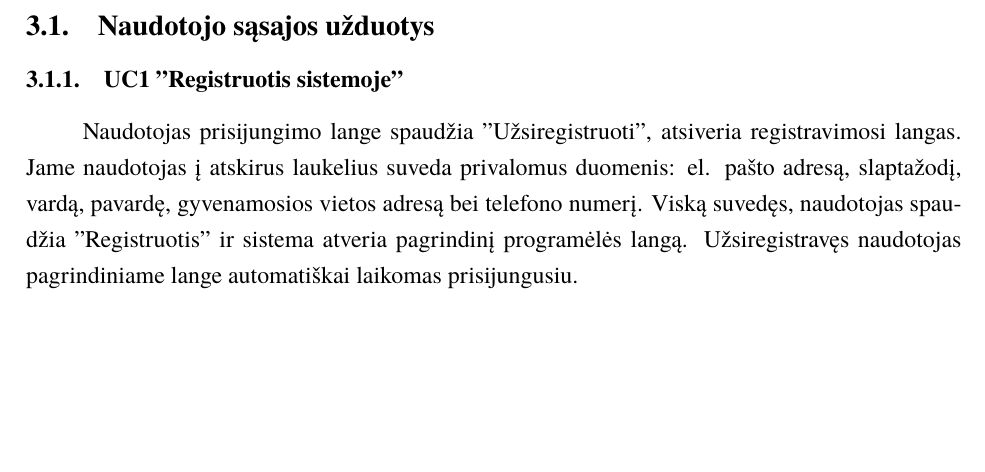
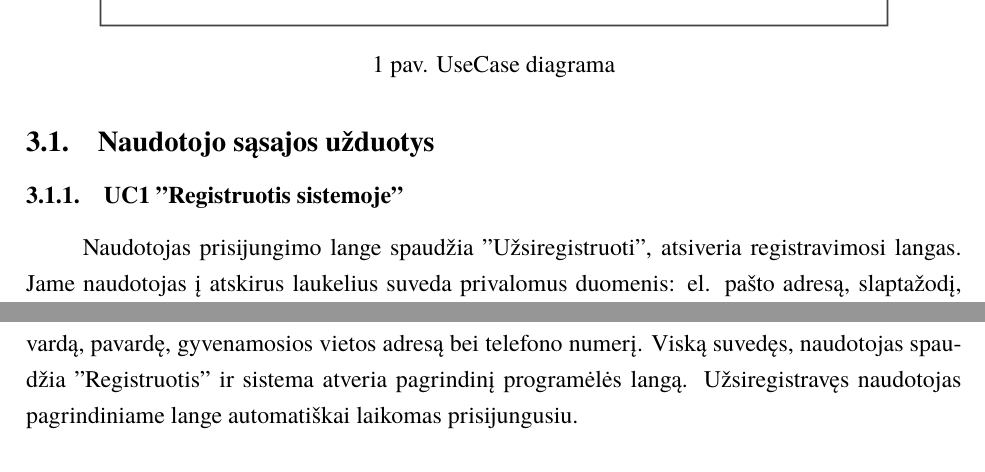
Before and after one commit to JankauskasJ/OI-Systems-PSI, a LaTeX document (LaTeX/Aprasas.tex): part of page 14 of 20 before the commit and two parts of pages 14 and 15 of 20 after it, the two joined at a grey line, cut at the place of the change, the shorter picture padded with empty space. Compiled offline with XeLaTeX; a missing font is replaced by an installed copy or a similar font.

Commit message:
Add UC diagram

```diff
--- a/LaTeX/Aprasas.tex
+++ b/LaTeX/Aprasas.tex
@@ -343,6 +343,14 @@
 \section{Struktūrinis dalykinės srities modelis}
 
 \section{Užduotys}
+
+\begin{figure}[H]
+    \centering
+    \includegraphics[scale=0.8]{img/UC}
+    \caption{UseCase diagrama}
+    \label{img:uc}
+\end{figure}
+
 \subsection{Naudotojo sąsajos užduotys}
 \subsubsection{UC1 "Registruotis sistemoje"}
 Naudotojas prisijungimo lange spaudžia "Užsiregistruoti", atsiveria registravimosi langas. Jame naudotojas į atskirus laukelius suveda privalomus duomenis: el. pašto adresą, slaptažodį, vardą, pavardę, gyvenamosios vietos adresą bei telefono numerį. Viską suvedęs, naudotojas spaudžia "Registruotis" ir sistema atveria pagrindinį programėlės langą. Užsiregistravęs naudotojas pagrindiniame lange automatiškai laikomas prisijungusiu.
```
Also changed, not shown: LaTeX/Aprasas.pdf, LaTeX/img/MLP.png (deleted), LaTeX/img/UC.jpg (added), UseCaseModels/UC.jpg (added), 6 other files.
